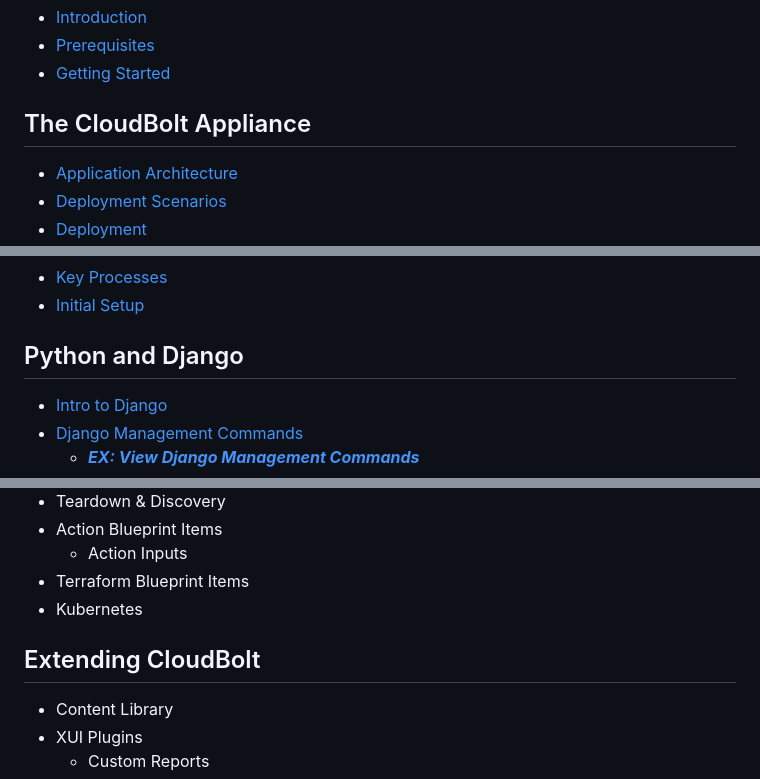
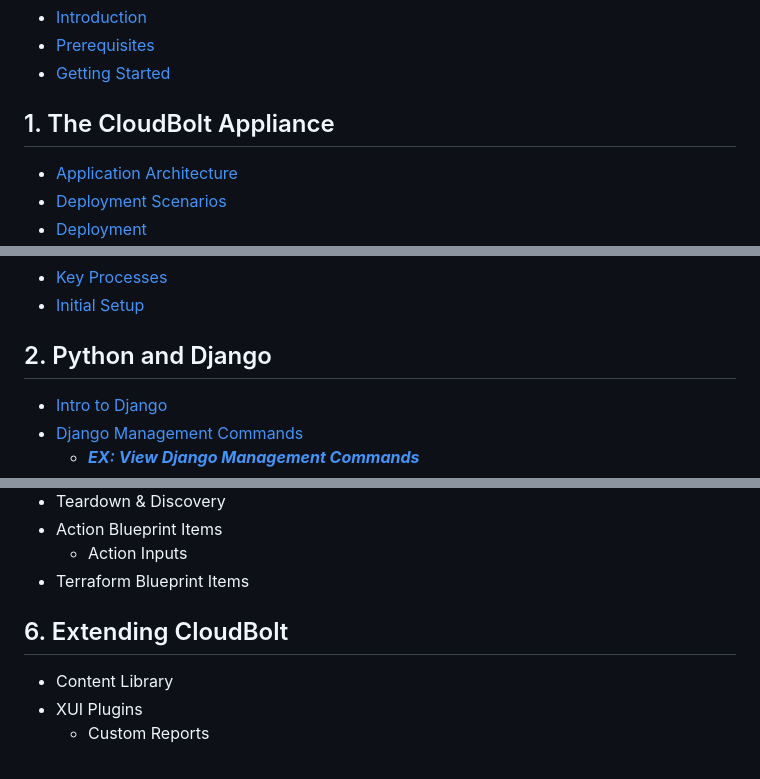
Before and after one commit to CloudBoltSoftware/CMP-Bootcamp, a Markdown page: src/SUMMARY.md, 3 parts joined by grey strips. Drawn GitHub-style.

```diff
--- a/src/SUMMARY.md
+++ b/src/SUMMARY.md
@@ -3,7 +3,7 @@
 * [Prerequisites](prerequisites.md)
 * [Getting Started](getting_started.md)
 
-## The CloudBolt Appliance
+## 1. The CloudBolt Appliance
 - [Application Architecture](appliance/architecture.md)
 - [Deployment Scenarios](appliance/deployment-arch.md)
 - [Deployment](appliance/deployment.md)
@@ -18,7 +18,7 @@
 - [Initial Setup](appliance/initial_setup.md)
 
 
-## Python and Django
+## 2. Python and Django
 - [Intro to Django](python_django/django_intro.md)
 - [Django Management Commands](python_django/commands.md)
   - ***[EX: View Django Management Commands](exercises/commands.md)***
@@ -91,9 +91,8 @@
 - Action Blueprint Items
   - Action Inputs
 - Terraform Blueprint Items
-- Kubernetes
 
-## Extending CloudBolt
+## 6. Extending CloudBolt
 - Content Library
 - XUI Plugins
   - Custom Reports
```
Also changed, not shown: other parts of src/SUMMARY.md (+3 -3 lines).
